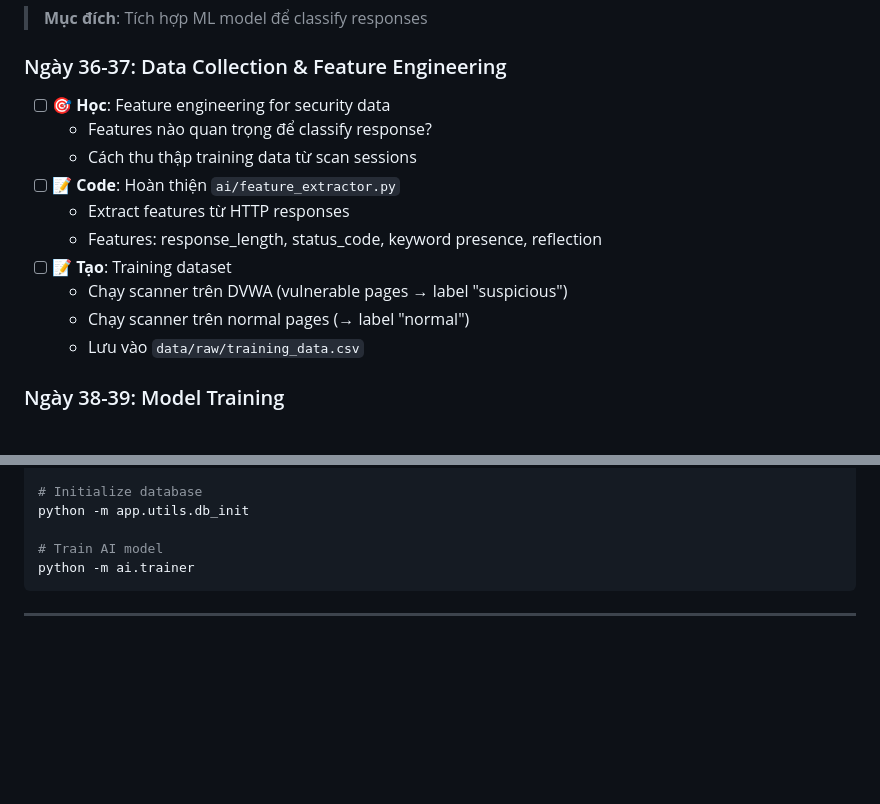
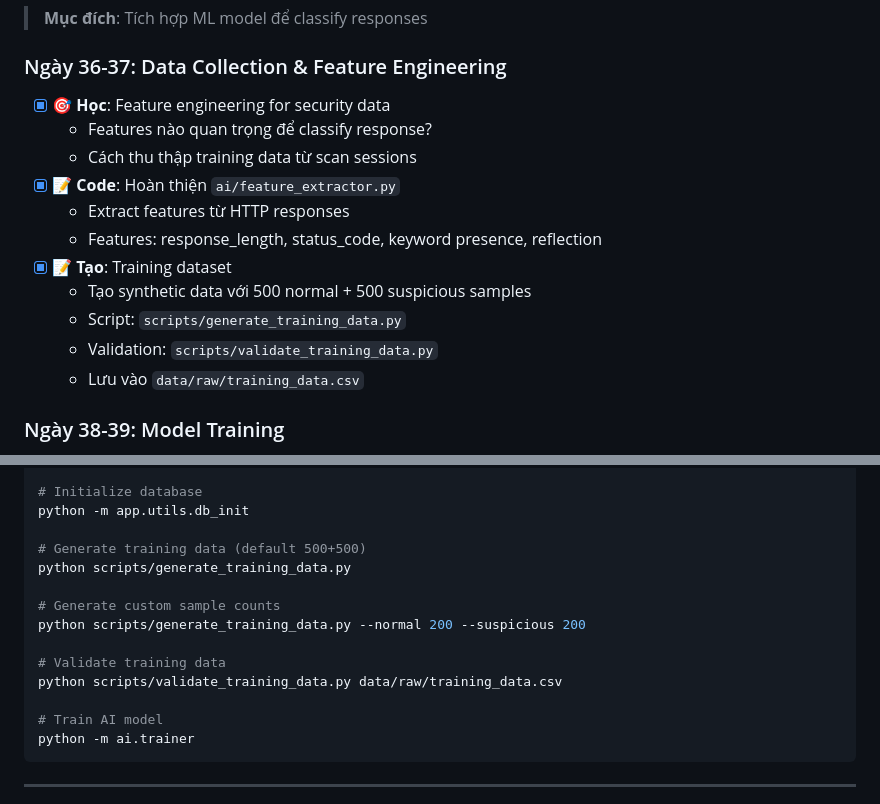
Before and after one commit to longduc205/DoAnII, a Markdown page: TASKS.md, 2 parts joined by grey strips. Drawn GitHub-style; blank space fills up the shorter version.

Commit message:
docs: update TASKS.md with completed Day 36-37

````diff
--- a/TASKS.md
+++ b/TASKS.md
@@ -244,15 +244,16 @@
 > **Mục đích**: Tích hợp ML model để classify responses
 
 ### Ngày 36-37: Data Collection & Feature Engineering
-- [ ] **🎯 Học**: Feature engineering for security data
+- [x] **🎯 Học**: Feature engineering for security data
   - Features nào quan trọng để classify response?
   - Cách thu thập training data từ scan sessions
-- [ ] **📝 Code**: Hoàn thiện `ai/feature_extractor.py`
+- [x] **📝 Code**: Hoàn thiện `ai/feature_extractor.py`
   - Extract features từ HTTP responses
   - Features: response_length, status_code, keyword presence, reflection
-- [ ] **📝 Tạo**: Training dataset
-  - Chạy scanner trên DVWA (vulnerable pages → label "suspicious")
-  - Chạy scanner trên normal pages (→ label "normal")
+- [x] **📝 Tạo**: Training dataset
+  - Tạo synthetic data với 500 normal + 500 suspicious samples
+  - Script: `scripts/generate_training_data.py`
+  - Validation: `scripts/validate_training_data.py`
   - Lưu vào `data/raw/training_data.csv`
 
 ### Ngày 38-39: Model Training
@@ -439,6 +440,15 @@ pytest tests/ -v
 # Initialize database
 python -m app.utils.db_init
 
+# Generate training data (default 500+500)
+python scripts/generate_training_data.py
+
+# Generate custom sample counts
+python scripts/generate_training_data.py --normal 200 --suspicious 200
+
+# Validate training data
+python scripts/validate_training_data.py data/raw/training_data.csv
+
 # Train AI model
 python -m ai.trainer
 ```
````
